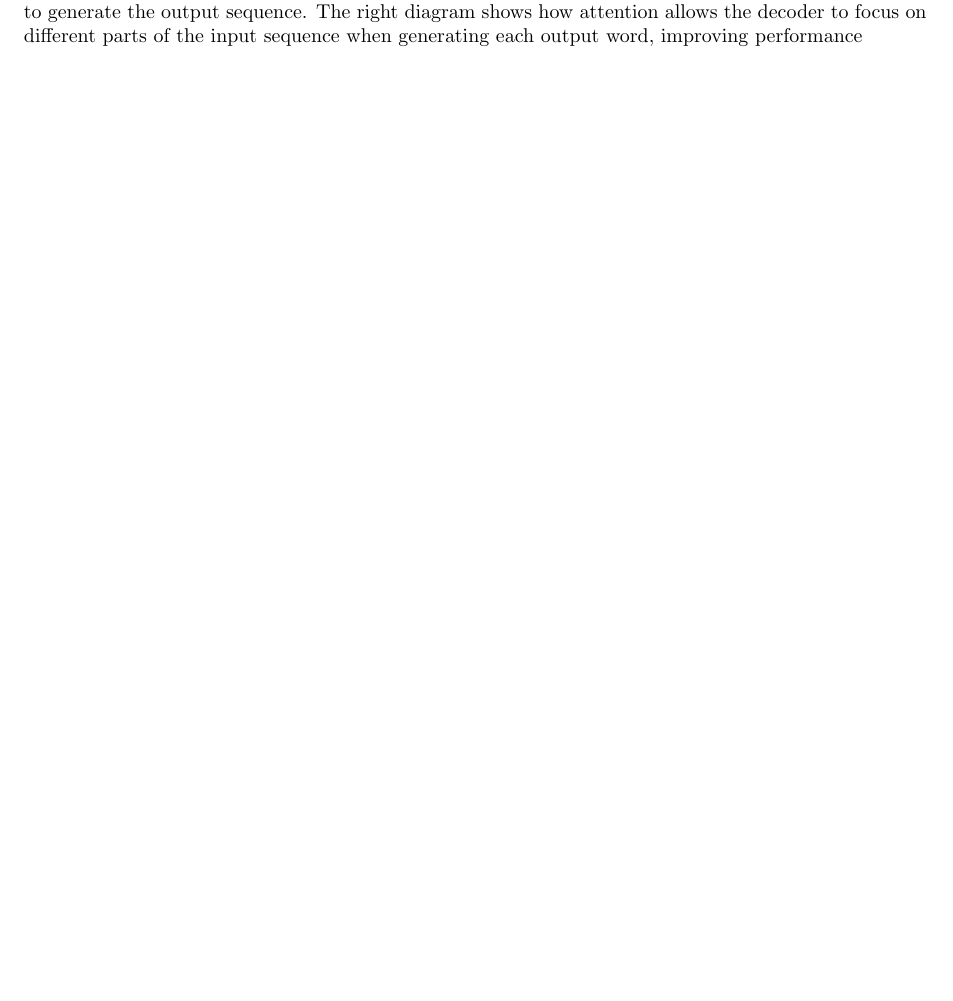
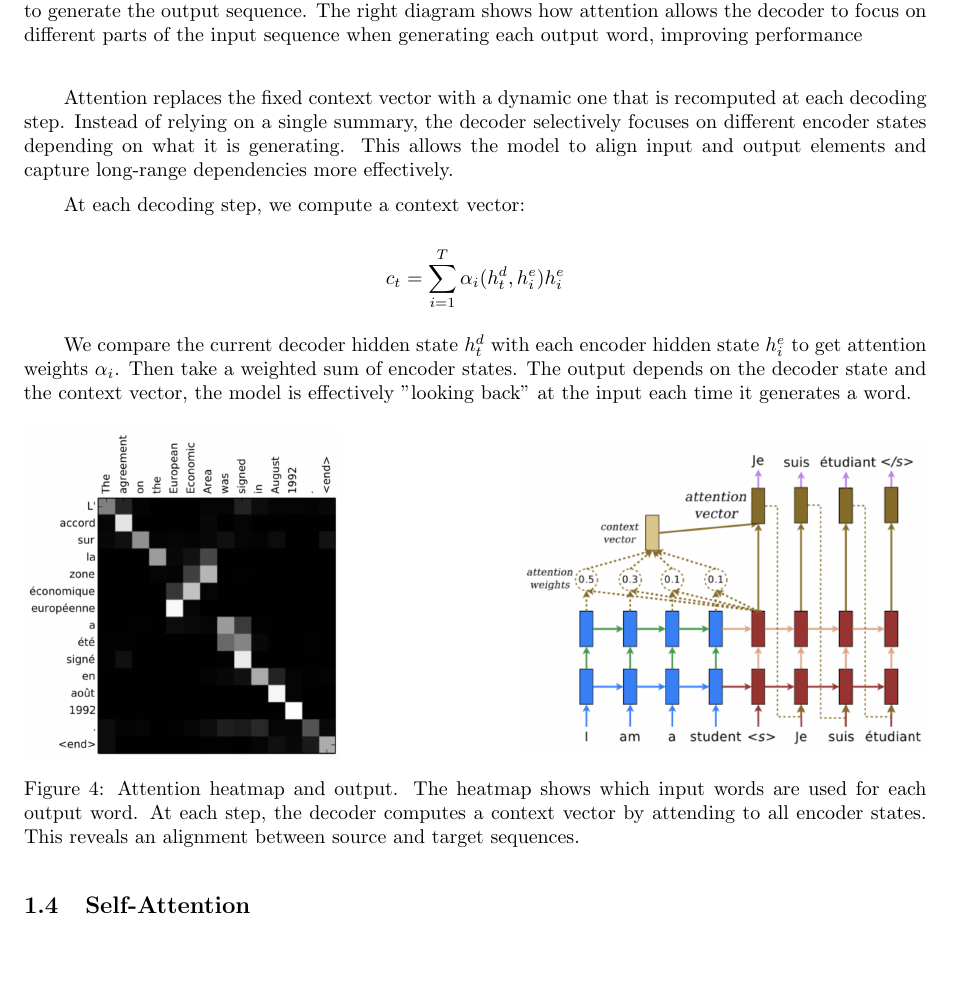
Before and after one commit to raphaelmck/transformers-notes, a LaTeX document (w26-L13-transformers.tex): part of page 3 of 3, cut so that both start at the same text, the shorter picture padded with empty space. Compiled offline with pdfLaTeX.

Commit message:
Completed section 1.3

```diff
--- a/13-transformers.tex
+++ b/w26-L13-transformers.tex
@@ -121,3 +121,30 @@ When generating each output word, the model should focus on different input word
 \end{figure}
 
+Attention replaces the fixed context vector with a dynamic one that is recomputed at each decoding step. Instead of relying on a single summary, the decoder selectively focuses on different encoder states depending on what it is generating. This allows the model to align input and output elements and capture long-range dependencies more effectively.
+
+At each decoding step, we compute a context vector:
+
+\[ c_t = \sum_{i=1}^T \alpha_i (h_t^d, h_i^e)h_i^e \]
+
+We compare the current decoder hidden state $h_t^d$ with each encoder hidden state $h_i^e$ to get attention weights $\alpha_i$. Then take a weighted sum of encoder states. The output depends on the decoder state and the context vector, the model is effectively "looking back" at the input each time it generates a word.
+
+\begin{figure}[H]
+    \centering
+    \begin{minipage}{0.35\textwidth}
+        \centering
+        \includegraphics[width=\linewidth]{images/heatmap.png}
+    \end{minipage}
+    \hfill
+    \begin{minipage}{0.45\textwidth}
+        \centering
+        \includegraphics[width=\linewidth]{images/seq2seq-attention-detailed.png}
+    \end{minipage}
+    \caption{Attention heatmap and output. The heatmap shows which input words are used for each output word. At each step, the decoder computes a context vector by attending to all encoder states. This reveals an alignment between source and target sequences.}
+
+    \label{fig:heatmap-and-output}
+\end{figure}
+
+\subsection{Self-Attention}
+
+
 \end{document}
```
Also changed, not shown: 13-transformers.pdf (deleted), images/heatmap.png (added), images/seq2seq-attention-detailed.png (added), w26-L13-transformers.pdf (added), w26-L13-transformers.tex (4 more changed lines).
